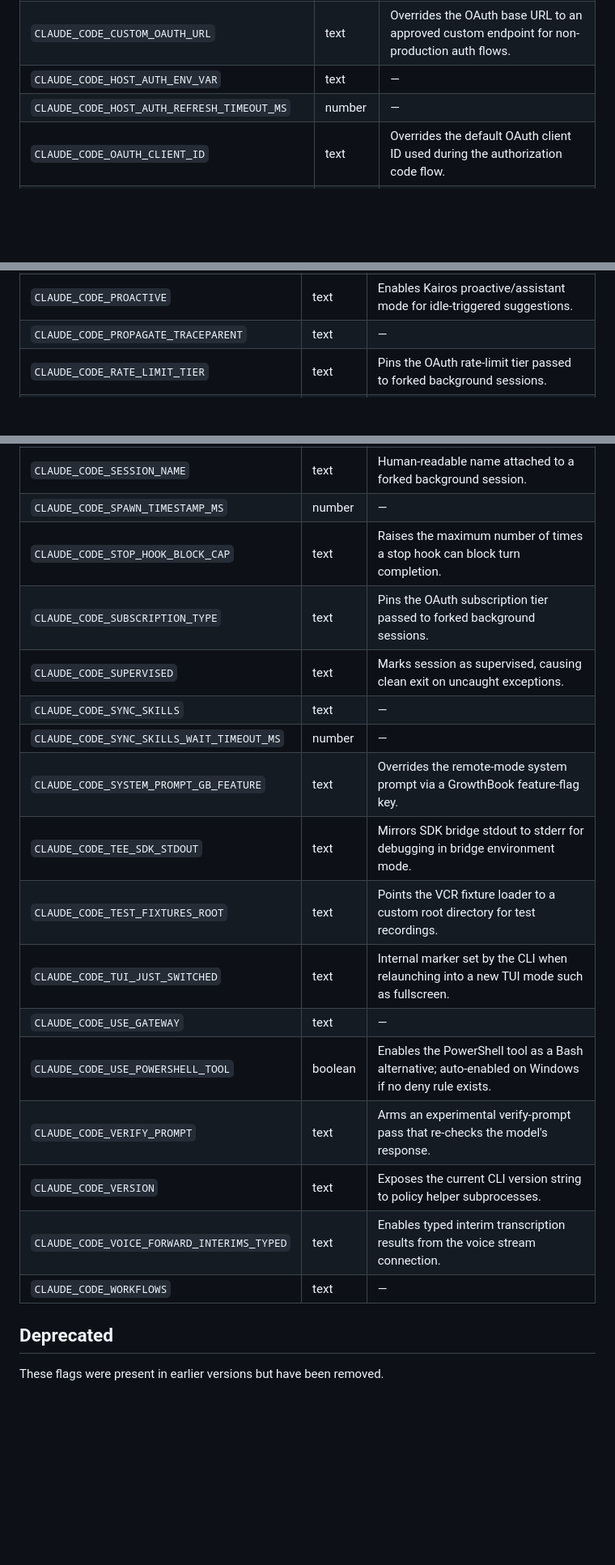
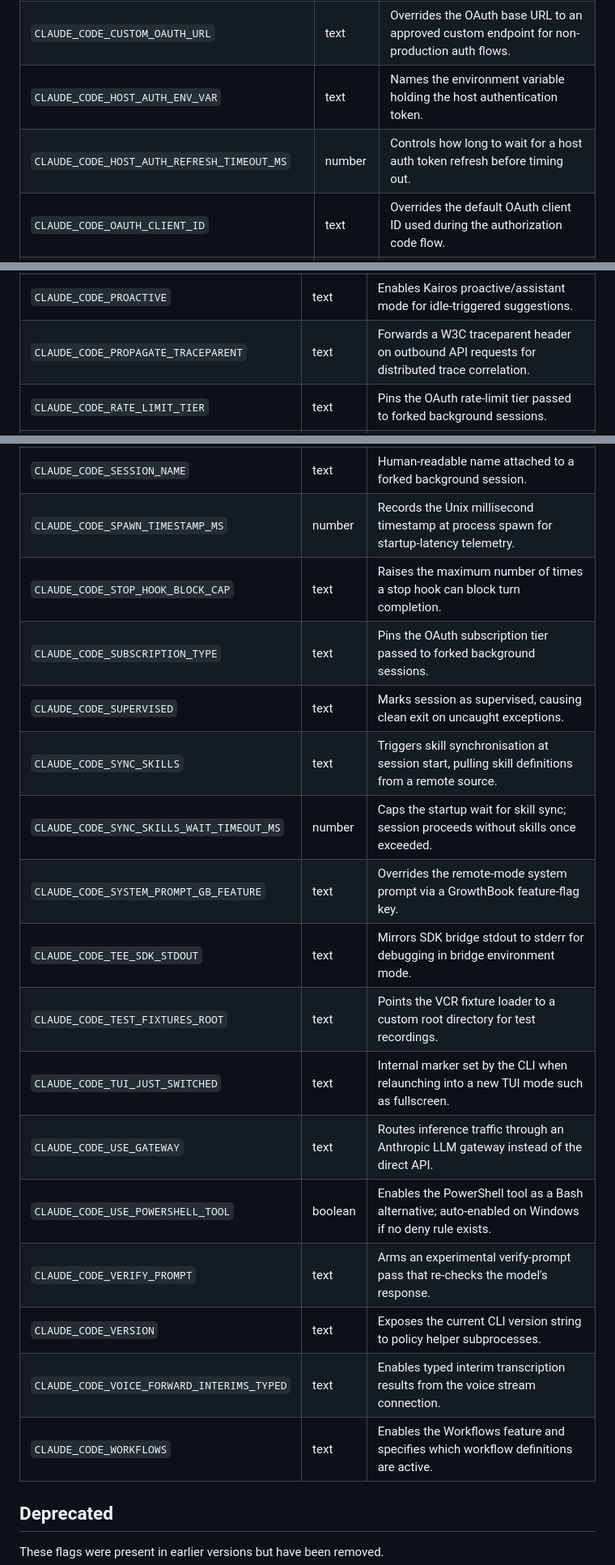
Before and after one commit to conorluddy/tokenblast.cc, a Markdown page: README.md, 3 parts joined by grey strips. Shown at 81% size. Drawn GitHub-style; blank space fills up the shorter version.

Commit message:
Update README from flags/07f0c0957eb9270f0d19fe4c35f8c476f88339d3

```diff
--- a/README.md
+++ b/README.md
@@ -22,8 +22,8 @@ Generated from Claude Code **v2.1.153** — 303 flags across 18 categories.
 | `CLAUDE_CODE_API_KEY_HELPER_TTL_MS` | number | Controls how long the API key helper script result is cached before re-executing. |
 | `CLAUDE_CODE_ATTRIBUTION_HEADER` | boolean | Suppresses the Claude Code attribution header appended to API requests when set. |
 | `CLAUDE_CODE_CUSTOM_OAUTH_URL` | text | Overrides the OAuth base URL to an approved custom endpoint for non-production auth flows. |
-| `CLAUDE_CODE_HOST_AUTH_ENV_VAR` | text | — |
-| `CLAUDE_CODE_HOST_AUTH_REFRESH_TIMEOUT_MS` | number | — |
+| `CLAUDE_CODE_HOST_AUTH_ENV_VAR` | text | Names the environment variable holding the host authentication token. |
+| `CLAUDE_CODE_HOST_AUTH_REFRESH_TIMEOUT_MS` | number | Controls how long to wait for a host auth token refresh before timing out. |
 | `CLAUDE_CODE_OAUTH_CLIENT_ID` | text | Overrides the default OAuth client ID used during the authorization code flow. |
 | `CLAUDE_CODE_OAUTH_REFRESH_TOKEN` | text | Seeds an OAuth refresh token directly, skipping the interactive browser login step. |
 | `CLAUDE_CODE_OAUTH_SCOPES` | text | Declares space-separated OAuth scopes required when bootstrapping via a refresh token. |
@@ -374,7 +374,7 @@ Generated from Claude Code **v2.1.153** — 303 flags across 18 categories.
 | `CLAUDE_CODE_OPUS_` | text | Selects Opus 4.6 fast-mode override; trailing underscore indicates version suffix variant. |
 | `CLAUDE_CODE_PACKAGE_MANAGER_AUTO_UPDATE` | text | Enables automatic Claude Code self-update via Homebrew or winget. |
 | `CLAUDE_CODE_PROACTIVE` | text | Enables Kairos proactive/assistant mode for idle-triggered suggestions. |
-| `CLAUDE_CODE_PROPAGATE_TRACEPARENT` | text | — |
+| `CLAUDE_CODE_PROPAGATE_TRACEPARENT` | text | Forwards a W3C traceparent header on outbound API requests for distributed trace correlation. |
 | `CLAUDE_CODE_RATE_LIMIT_TIER` | text | Pins the OAuth rate-limit tier passed to forked background sessions. |
 | `CLAUDE_CODE_REPL` | text | Forces REPL mode on or off, overriding the GrowthBook feature-flag default. |
 | `CLAUDE_CODE_RETRY_WATCHDOG` | text | Enables a retry watchdog on Linux remote entrypoints that forces retries on ECONNRESET/EPIPE and other transient network errors. |
@@ -382,22 +382,22 @@ Generated from Claude Code **v2.1.153** — 303 flags across 18 categories.
 | `CLAUDE_CODE_SESSION_KIND` | text | Marks the session as 'bg', 'daemon', or 'daemon-worker' for forked children. |
 | `CLAUDE_CODE_SESSION_LOG` | text | Path to the per-session log file; set when forking background sessions. |
 | `CLAUDE_CODE_SESSION_NAME` | text | Human-readable name attached to a forked background session. |
-| `CLAUDE_CODE_SPAWN_TIMESTAMP_MS` | number | — |
+| `CLAUDE_CODE_SPAWN_TIMESTAMP_MS` | number | Records the Unix millisecond timestamp at process spawn for startup-latency telemetry. |
 | `CLAUDE_CODE_STOP_HOOK_BLOCK_CAP` | text | Raises the maximum number of times a stop hook can block turn completion. |
 | `CLAUDE_CODE_SUBSCRIPTION_TYPE` | text | Pins the OAuth subscription tier passed to forked background sessions. |
 | `CLAUDE_CODE_SUPERVISED` | text | Marks session as supervised, causing clean exit on uncaught exceptions. |
-| `CLAUDE_CODE_SYNC_SKILLS` | text | — |
-| `CLAUDE_CODE_SYNC_SKILLS_WAIT_TIMEOUT_MS` | number | — |
+| `CLAUDE_CODE_SYNC_SKILLS` | text | Triggers skill synchronisation at session start, pulling skill definitions from a remote source. |
+| `CLAUDE_CODE_SYNC_SKILLS_WAIT_TIMEOUT_MS` | number | Caps the startup wait for skill sync; session proceeds without skills once exceeded. |
 | `CLAUDE_CODE_SYSTEM_PROMPT_GB_FEATURE` | text | Overrides the remote-mode system prompt via a GrowthBook feature-flag key. |
 | `CLAUDE_CODE_TEE_SDK_STDOUT` | text | Mirrors SDK bridge stdout to stderr for debugging in bridge environment mode. |
 | `CLAUDE_CODE_TEST_FIXTURES_ROOT` | text | Points the VCR fixture loader to a custom root directory for test recordings. |
 | `CLAUDE_CODE_TUI_JUST_SWITCHED` | text | Internal marker set by the CLI when relaunching into a new TUI mode such as fullscreen. |
-| `CLAUDE_CODE_USE_GATEWAY` | text | — |
+| `CLAUDE_CODE_USE_GATEWAY` | text | Routes inference traffic through an Anthropic LLM gateway instead of the direct API. |
 | `CLAUDE_CODE_USE_POWERSHELL_TOOL` | boolean | Enables the PowerShell tool as a Bash alternative; auto-enabled on Windows if no deny rule exists. |
 | `CLAUDE_CODE_VERIFY_PROMPT` | text | Arms an experimental verify-prompt pass that re-checks the model's response. |
 | `CLAUDE_CODE_VERSION` | text | Exposes the current CLI version string to policy helper subprocesses. |
 | `CLAUDE_CODE_VOICE_FORWARD_INTERIMS_TYPED` | text | Enables typed interim transcription results from the voice stream connection. |
-| `CLAUDE_CODE_WORKFLOWS` | text | — |
+| `CLAUDE_CODE_WORKFLOWS` | text | Enables the Workflows feature and specifies which workflow definitions are active. |
 
 ## Deprecated
 
```
Also changed, not shown: other parts of README.md (+8 -8 lines).
